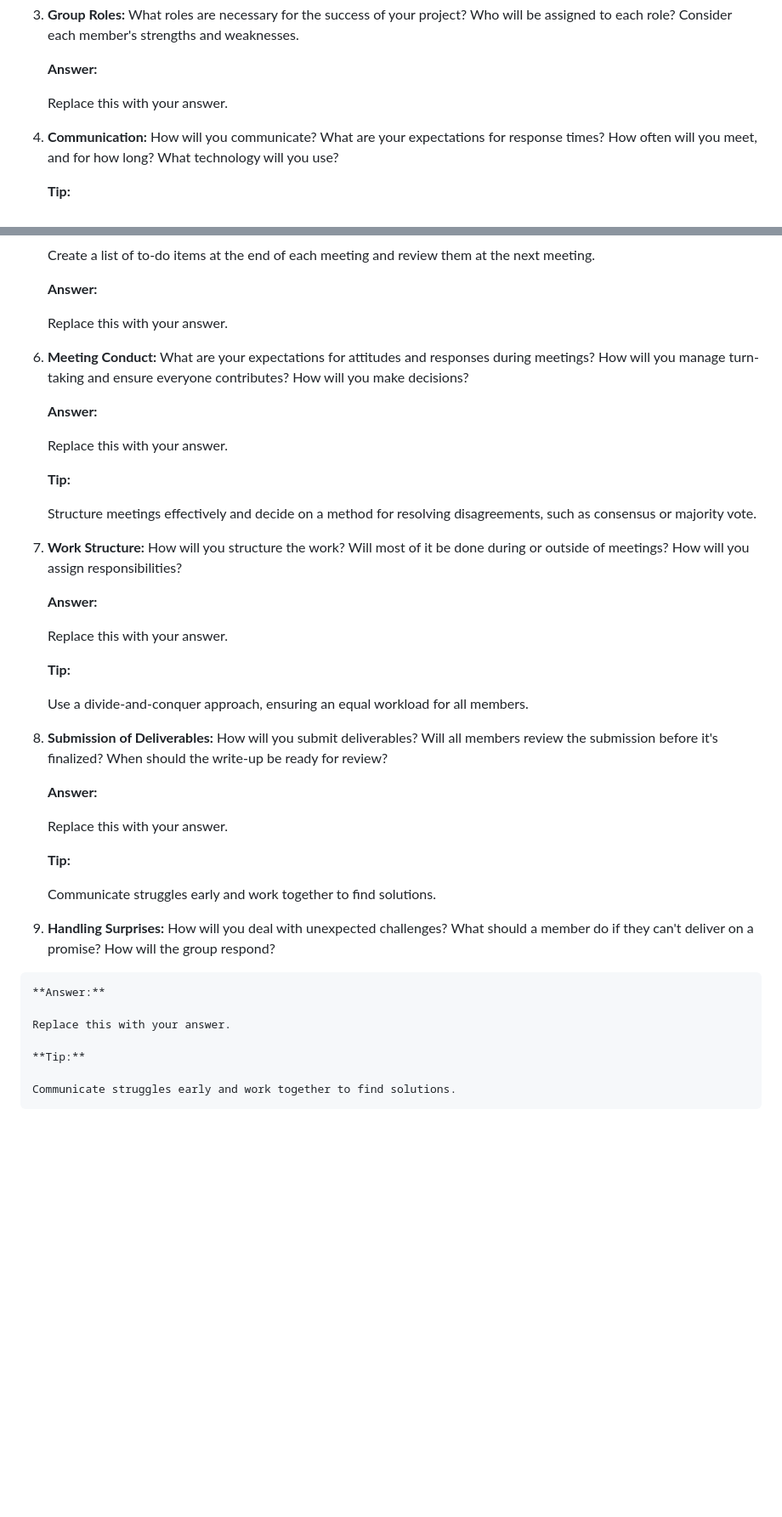
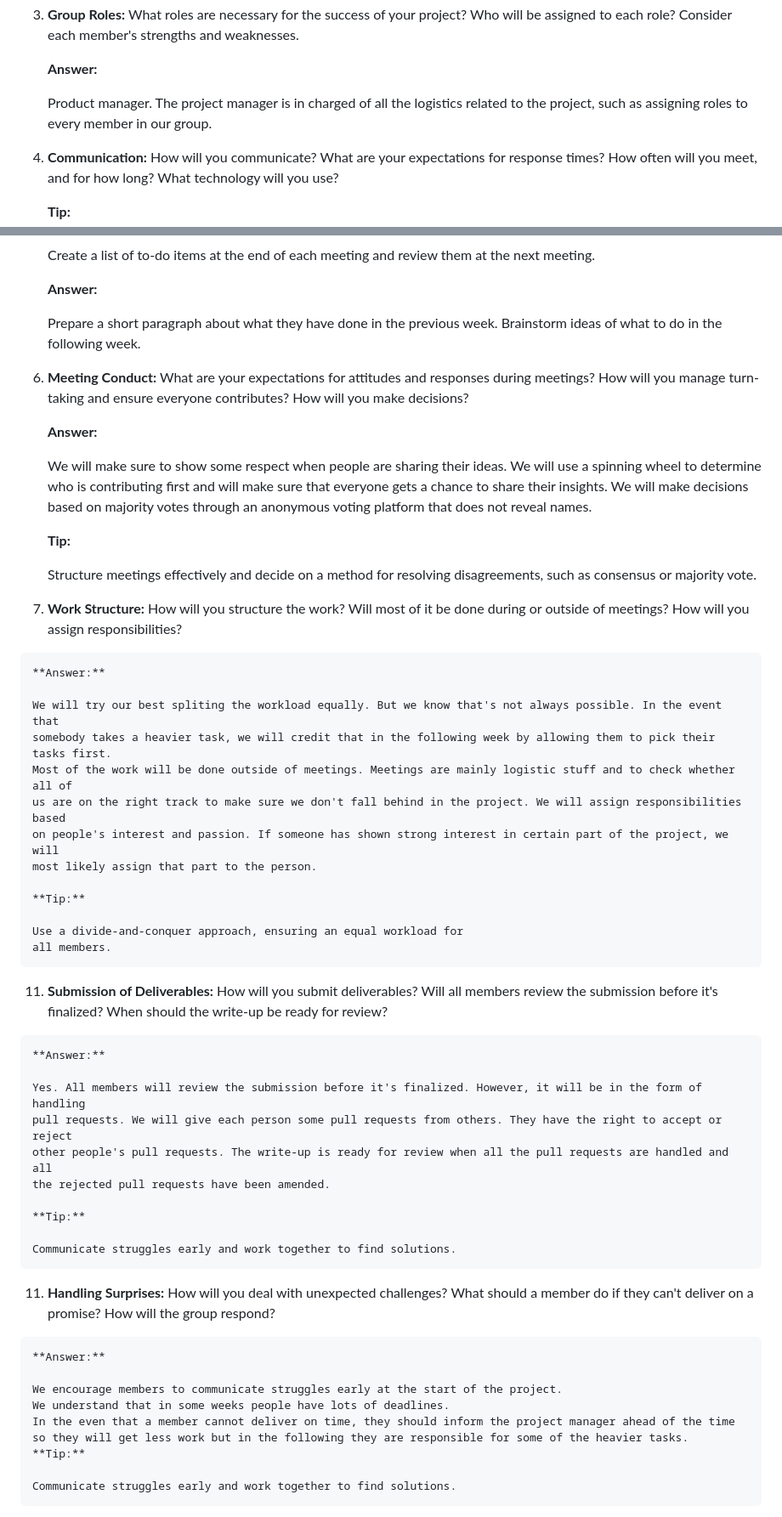
Before and after one commit to felixgao1226/CSC311, a Markdown page: output.md, 2 parts joined by grey strips. Shown at 85% size. Drawn GitHub-style; blank space fills up the shorter version.

```diff
--- a/output.md
+++ b/output.md
@@ -31,7 +31,7 @@ below.
 
     **Answer:**
 
-    Replace this with your answer.
+    Product manager. The project manager is in charged of all the logistics related to the project, such as assigning roles to every member in our group.
 
 5.  **Communication:** How will you communicate? What are your
     expectations for response times? How often will you meet, and for
@@ -59,54 +59,67 @@ below.
 
     **Answer:**
 
-    Replace this with your answer.
+    Prepare a short paragraph about what they have done in the previous week.
+    Brainstorm ideas of what to do in the following week.
 
-7.  **Meeting Conduct:** What are your expectations for attitudes and
+8.  **Meeting Conduct:** What are your expectations for attitudes and
     responses during meetings? How will you manage turn-taking and
     ensure everyone contributes? How will you make decisions?
 
     **Answer:**
 
-    Replace this with your answer.
+    We will make sure to show some respect when people are sharing their ideas.
+    We will use a spinning wheel to determine who is contributing first and will make sure that everyone gets a chance to share their insights.
+    We will make decisions based on majority votes through an anonymous voting platform that does not reveal names.
 
     **Tip:**
 
     Structure meetings effectively and decide on a method for resolving
     disagreements, such as consensus or majority vote.
 
-8.  **Work Structure:** How will you structure the work? Will most of it
+10.  **Work Structure:** How will you structure the work? Will most of it
     be done during or outside of meetings? How will you assign
     responsibilities?
 
     **Answer:**
 
-    Replace this with your answer.
+    We will try our best spliting the workload equally. But we know that's not always possible. In the event that
+    somebody takes a heavier task, we will credit that in the following week by allowing them to pick their tasks first.
+    Most of the work will be done outside of meetings. Meetings are mainly logistic stuff and to check whether all of
+    us are on the right track to make sure we don't fall behind in the project. We will assign responsibilities based
+    on people's interest and passion. If someone has shown strong interest in certain part of the project, we will
+    most likely assign that part to the person.
 
     **Tip:**
 
     Use a divide-and-conquer approach, ensuring an equal workload for
     all members.
 
-9.  **Submission of Deliverables:** How will you submit deliverables?
+11.  **Submission of Deliverables:** How will you submit deliverables?
     Will all members review the submission before it's finalized? When
     should the write-up be ready for review?
 
     **Answer:**
 
-    Replace this with your answer.
+    Yes. All members will review the submission before it's finalized. However, it will be in the form of handling
+    pull requests. We will give each person some pull requests from others. They have the right to accept or reject
+    other people's pull requests. The write-up is ready for review when all the pull requests are handled and all
+    the rejected pull requests have been amended.
 
     **Tip:**
 
     Communicate struggles early and work together to find solutions.
 
-10.  **Handling Surprises:** How will you deal with unexpected
+11.  **Handling Surprises:** How will you deal with unexpected
     challenges? What should a member do if they can't deliver on a
     promise? How will the group respond?
 
     **Answer:**
 
-    Replace this with your answer.
-
+    We encourage members to communicate struggles early at the start of the project.
+    We understand that in some weeks people have lots of deadlines.
+    In the even that a member cannot deliver on time, they should inform the project manager ahead of the time
+    so they will get less work but in the following they are responsible for some of the heavier tasks.
     **Tip:**
 
     Communicate struggles early and work together to find solutions.
```
